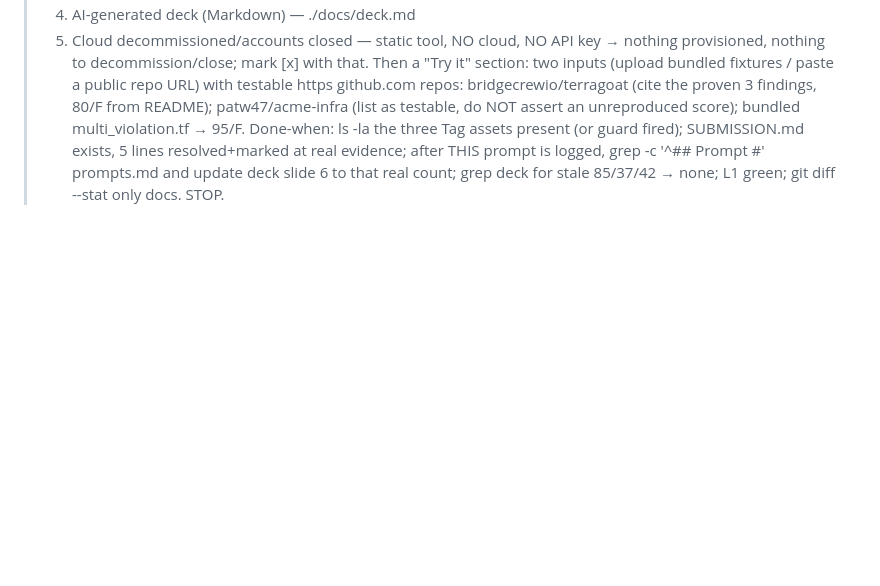
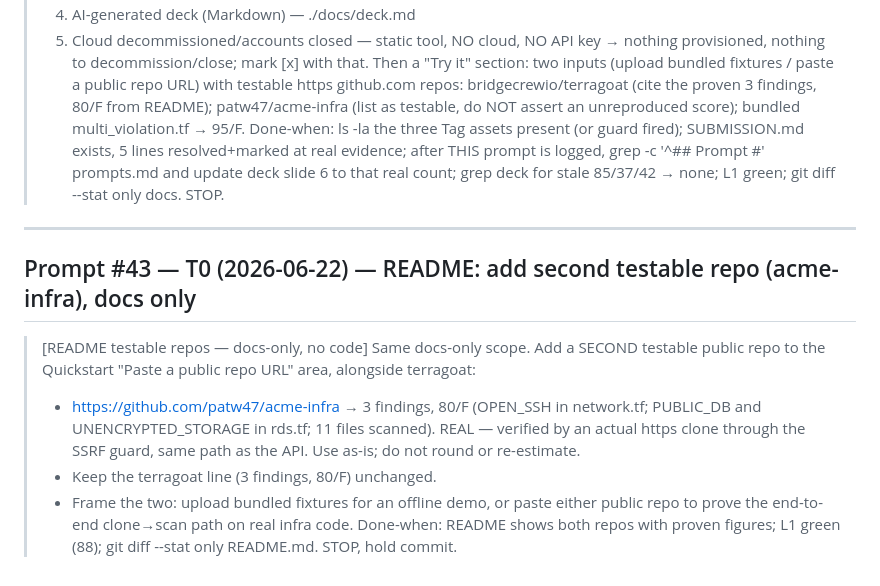
Before and after one commit to patw47/guardrail-auditor, a Markdown page: prompts.md, the part around the change. Rendered like a GitHub page; blank space fills up the shorter version.

```diff
--- a/prompts.md
+++ b/prompts.md
@@ -1271,3 +1271,20 @@ Architect prompts logged **verbatim**, every turn (SCRIBE duty).
 > exists, 5 lines resolved+marked at real evidence; after THIS prompt is logged,
 > grep -c '^## Prompt #' prompts.md and update deck slide 6 to that real count;
 > grep deck for stale 85/37/42 → none; L1 green; git diff --stat only docs. STOP.
+
+---
+
+## Prompt #43 — T0 (2026-06-22) — README: add second testable repo (acme-infra), docs only
+
+> [README testable repos — docs-only, no code]
+> Same docs-only scope. Add a SECOND testable public repo to the Quickstart
+> "Paste a public repo URL" area, alongside terragoat:
+>  - https://github.com/patw47/acme-infra → 3 findings, 80/F (OPEN_SSH in
+>    network.tf; PUBLIC_DB and UNENCRYPTED_STORAGE in rds.tf; 11 files scanned).
+>    REAL — verified by an actual https clone through the SSRF guard, same path as
+>    the API. Use as-is; do not round or re-estimate.
+>  - Keep the terragoat line (3 findings, 80/F) unchanged.
+>  - Frame the two: upload bundled fixtures for an offline demo, or paste either
+>    public repo to prove the end-to-end clone→scan path on real infra code.
+> Done-when: README shows both repos with proven figures; L1 green (88);
+> git diff --stat only README.md. STOP, hold commit.
```
Also changed, not shown: README.md (+8 -2 lines).
